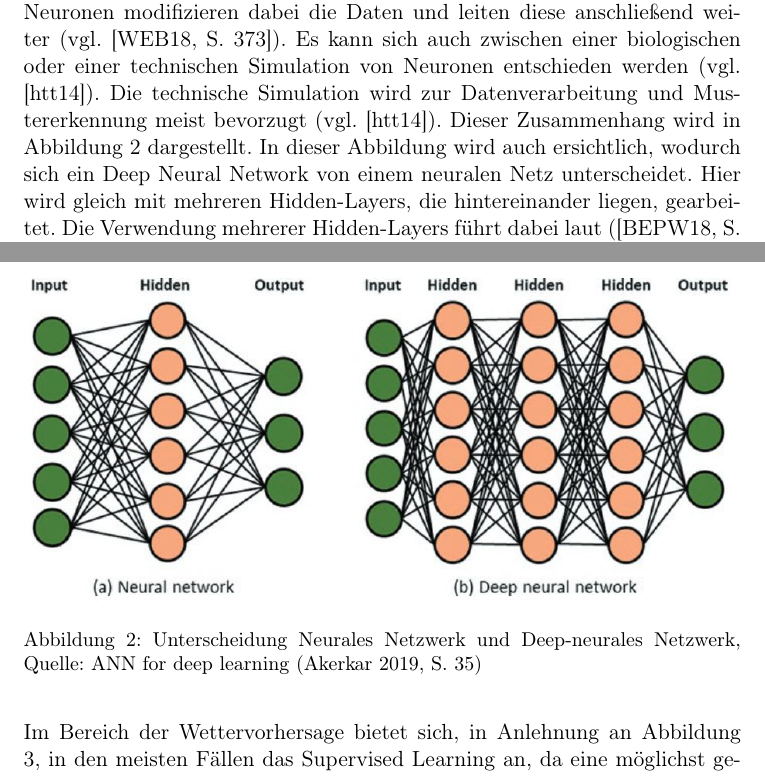
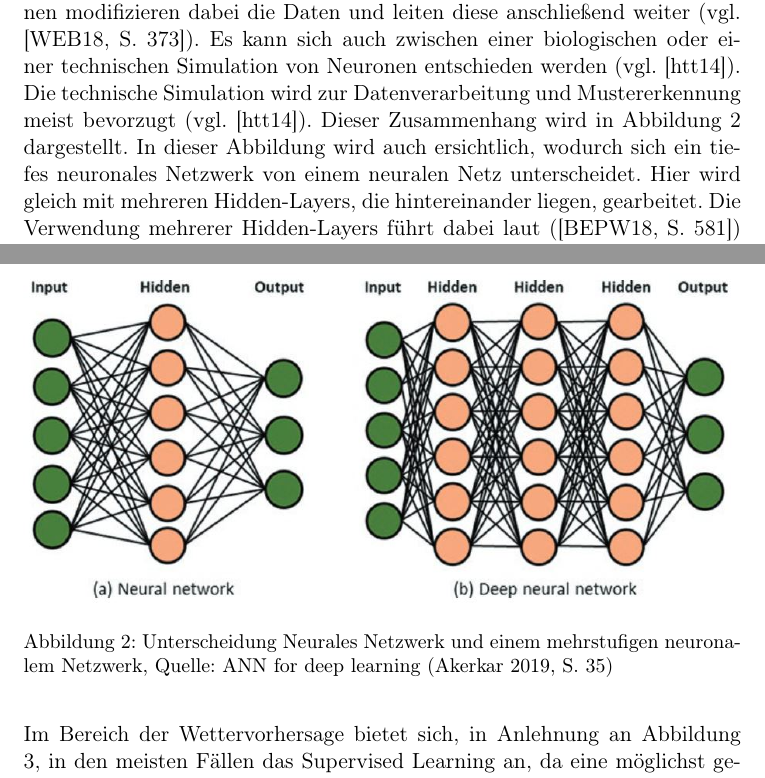
Before and after one commit to thgnaedi/DeepRain, a LaTeX document (Docs/Langdokumentation.tex, which reads Docs/Abstract.tex): two parts of pages 4 and 5 of 35, joined at a grey line, cut so that both start at the same text. Compiled offline with pdfLaTeX.

Commit message:
Update Abstract.tex

```diff
--- a/Docs/Abstract.tex
+++ b/Docs/Abstract.tex
@@ -14,11 +14,11 @@ Im Rahmen des Teamprojekts stand zu Beginn ein einarbeiten in die Prozesse des M
 Deep Learning basiert auf der Optimierung von künstlichen neuronalen Netzen (KNN) und ist eine Weiterentwicklung des Maschine Learning (vgl. \cite[S. 1]{Georgevici.2019}). Ziel von neuronalen Netzen ist es, eine ähnliche Lösungsweise zu ermöglichen, wie im menschlichen Gehirn. Kern ist hier das “Lernen” und das Lösen von Problemen. Neuronale Netze haben sich vor allem wegen ihrer Fähigkeit der Verarbeitung von ständig wachsenden Datenmengen und -komplexität etabliert (vgl. \cite[S. 373]{Welsch.2018}). In einem künstlichen neuronalen Netzwerk müssen im Vorhinein keine Vermutungen über Zusammenhänge festgelegt werden, denn diese werden während des Lernprozesses vom Netz ermittelt (vgl. \cite[S. 581]{Backhaus.2018b}). Ein Neuronales Netz ist
 so aufgebaut, dass es einen bekannten Input gibt, welcher durch einen sogenannten Hidden-Layer läuft. Der Hidden-Layer besteht aus Neuronen in denen das Lernen stattfindet und schließlich ein Output generiert wird. Dabei können einige Variablen, die den Output beeinflussen, festgelegt werden.
 Die Neuronen modifizieren dabei die Daten und leiten diese anschließend weiter (vgl. \cite[S. 373]{Welsch.2018}). Es kann sich auch zwischen einer biologischen oder einer technischen Simulation von Neuronen entschieden werden (vgl. \cite{https:www.facebook.comspektrumverlag.04.12.2014}). Die technische Simulation wird zur Datenverarbeitung und Mustererkennung meist bevorzugt (vgl. \cite{https:www.facebook.comspektrumverlag.04.12.2014}). Dieser Zusammenhang wird in Abbildung~\ref{fig:NeuralVsDeepNeural} dargestellt.
-In dieser Abbildung wird auch ersichtlich, wodurch sich ein Deep Neural Network von einem neuralen Netz unterscheidet. Hier wird gleich mit mehreren Hidden-Layers, die hintereinander liegen, gearbeitet. Die Verwendung mehrerer Hidden-Layers führt dabei laut (\cite[S. 581]{Backhaus.2018b}) zu erfahrungsgemäß korrekteren Lernergebnissen. Das „Lernen“ hängt dann vom Grad der Aktivierung der einzelnen Neuronen ab. Dieser wird durch die bisherigen Ergebnisse durch eine ermittelte Gewichtung einzelner Neuronen bestimmt. Diese Gewichtung wird im Verlauf des Lernens im Netz im besten Fall immer weiter optimiert (vgl. \cite[S. 586]{Backhaus.2018b}).
+In dieser Abbildung wird auch ersichtlich, wodurch sich ein tiefes neuronales Netzwerk von einem neuralen Netz unterscheidet. Hier wird gleich mit mehreren Hidden-Layers, die hintereinander liegen, gearbeitet. Die Verwendung mehrerer Hidden-Layers führt dabei laut (\cite[S. 581]{Backhaus.2018b}) zu erfahrungsgemäß korrekteren Lernergebnissen. Das „Lernen“ hängt dann vom Grad der Aktivierung der einzelnen Neuronen ab. Dieser wird durch die bisherigen Ergebnisse durch eine ermittelte Gewichtung einzelner Neuronen bestimmt. Diese Gewichtung wird im Verlauf des Lernens im Netz im besten Fall immer weiter optimiert (vgl. \cite[S. 586]{Backhaus.2018b}).
 \begin{figure}[ht]
 \centering
 \includegraphics[width=\linewidth]{pics/ANN_for_deep_learning_P35}
-\caption{Unterscheidung Neurales Netzwerk und Deep-neurales Netzwerk, Quelle: ANN for deep learning (Akerkar 2019, S. 35)}
+\caption{Unterscheidung Neurales Netzwerk und einem mehrstufigen neuronalem Netzwerk, Quelle: ANN for deep learning (Akerkar 2019, S. 35)}
 \label{fig:NeuralVsDeepNeural}
 \end{figure}
 In unserem Projekt soll mithilfe von neuronalen Netzen, das Lernen aus bisherigen Wetterdaten ermöglicht werden, sodass eine möglichst korrekte Wettervorhersage der kommenden Stunde generiert wird.
```
